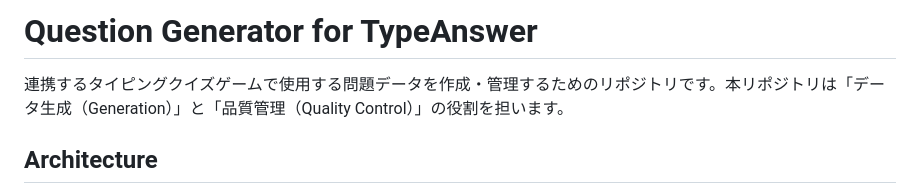
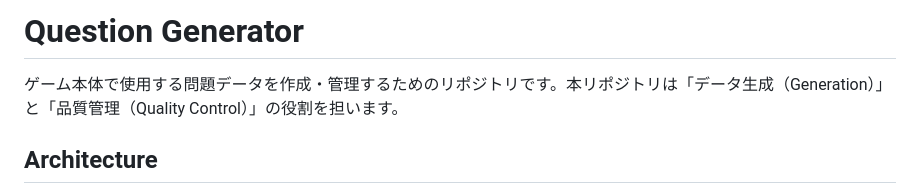
Before and after one commit to CandyMoonStudio/ta-q, a Markdown page: README.md, the part around the change. GitHub-like rendering.

Commit message:
docs: replace specific game ref with 'game body'

```diff
--- a/README.md
+++ b/README.md
@@ -1,6 +1,6 @@
-# Question Generator for TypeAnswer
+# Question Generator
 
-連携するタイピングクイズゲームで使用する問題データを作成・管理するためのリポジトリです。本リポジトリは「データ生成（Generation）」と「品質管理（Quality Control）」の役割を担います。
+ゲーム本体で使用する問題データを作成・管理するためのリポジトリです。本リポジトリは「データ生成（Generation）」と「品質管理（Quality Control）」の役割を担います。
 
 ## Architecture
 
```
